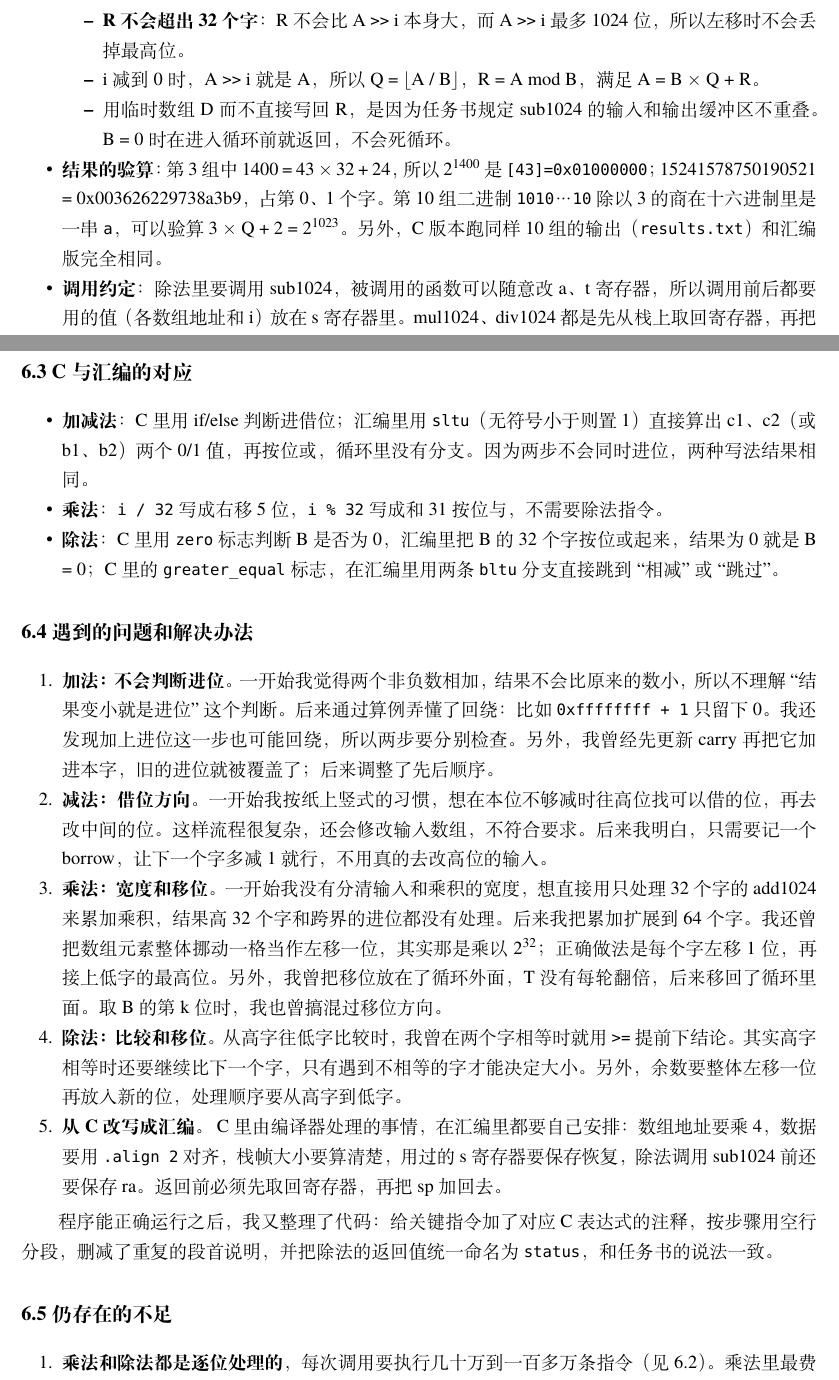
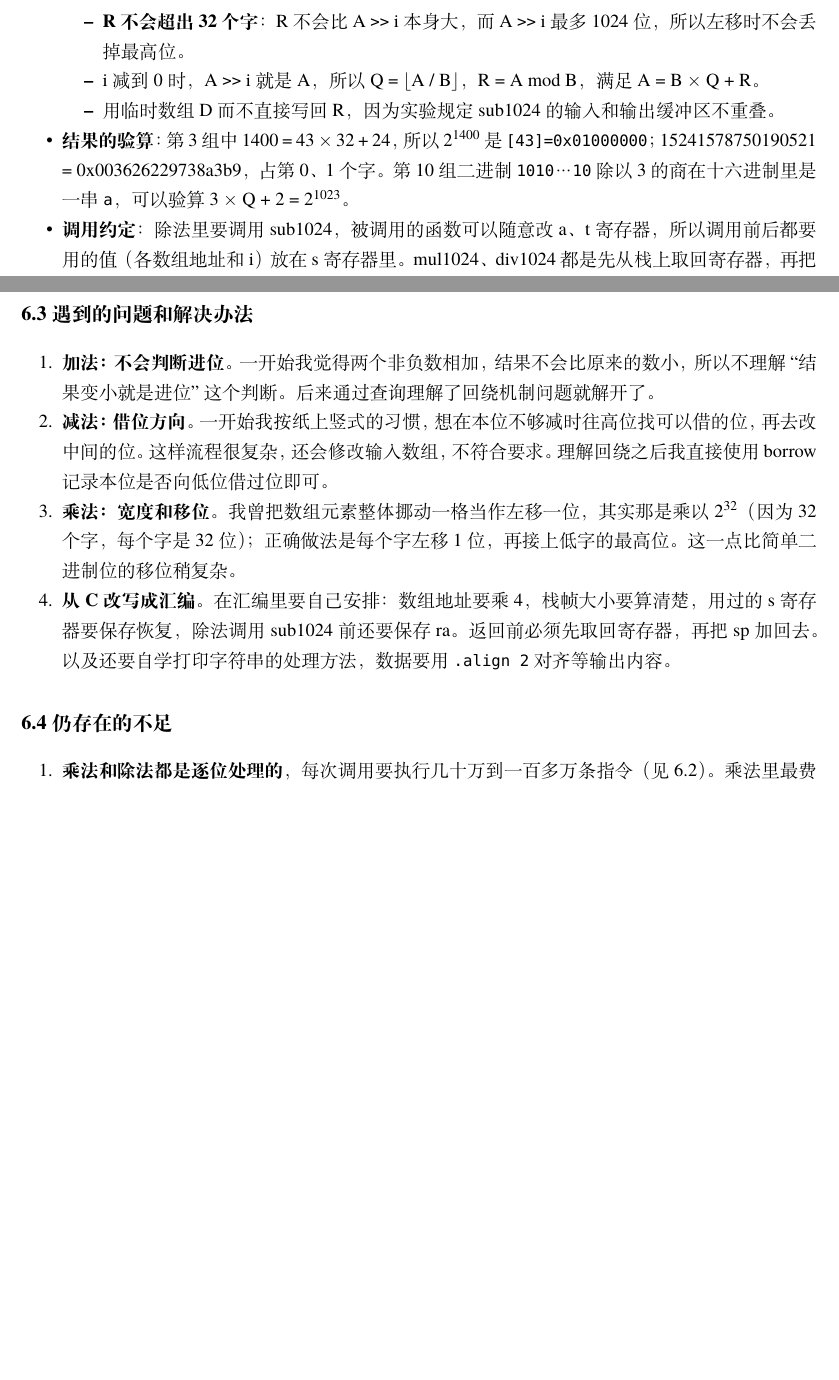
Before and after one commit to YiFengZ17/riscv, a LaTeX document (lab/实验报告.tex): two parts of pages 17 and 19 of 20 before the commit and two parts of pages 15 and 16 of 17 after it, joined at a grey line, cut so that both start at the same text, the shorter picture padded with empty space. Compiled offline with XeLaTeX.

Commit message:
lab: sync the report PDF with the edited Markdown
- Rebuild 实验报告.tex/.pdf from the revised 实验报告.md.
- Renumber "仍存在的不足" to 6.4 after the old 6.3 was removed.
- Use \Needspace instead of \needspace before "流程：" / "C 代码："
  labels; the old command misjudged the space after a list and pushed
  the mul1024 code to a new page, leaving half a page blank.
- 待补清单.md: include bigint1024.c in the zip, as the report says.

Co-Authored-By: Claude Opus 5.5 <noreply@anthropic.com>
Claude-Session: https://claude.ai/code/session_01MkGhoYZ586WzXqN1u1FK8V

```diff
--- a/lab/实验报告.tex
+++ b/lab/实验报告.tex
@@ -1128,8 +1122,8 @@ sp = 0x7fffef50，比 main 里少了 160，是 div1024 的栈帧。s4
     \ensuremath{\lfloor}A / B\ensuremath{\rfloor}，R = A mod B，满足 A =
     B \ensuremath{\times} Q + R。
   \item
-    用临时数组 D 而不直接写回 R，是因为任务书规定 sub1024
-    的输入和输出缓冲区不重叠。B = 0 时在进入循环前就返回，不会死循环。
+    用临时数组 D 而不直接写回 R，因为实验规定 sub1024
+    的输入和输出缓冲区不重叠。
   \end{itemize}
 \item
   \textbf{结果的验算}：第 3 组中 1400 = 43 \ensuremath{\times} 32 +
@@ -1137,8 +1131,7 @@ sp = 0x7fffef50，比 main 里少了 160，是 div1024 的栈帧。s4
   \texttt{{[}43{]}=0x01000000}；15241578750190521 =
   0x003626229738a3b9，占第 0、1 个字。第 10 组二进制 \texttt{1010…10}
   除以 3 的商在十六进制里是一串 \texttt{a}，可以验算 3
-  \ensuremath{\times} Q + 2 = 2\textsuperscript{1023}。另外，C
-  版本跑同样 10 组的输出（\texttt{results.txt}）和汇编版完全相同。
+  \ensuremath{\times} Q + 2 = 2\textsuperscript{1023}。
 \item
   \textbf{调用约定}：除法里要调用 sub1024，被调用的函数可以随意改 a、t
   寄存器，所以调用前后都要用的值（各数组地址和 i）放在 s
@@ -1203,29 +1196,8 @@ U-type 的 316 条就是这样来的。
 
 \FloatBarrier
 
-\hypertarget{c-ux4e0eux6c47ux7f16ux7684ux5bf9ux5e94}{%
-\subsection{6.3 C
-与汇编的对应}\label{c-ux4e0eux6c47ux7f16ux7684ux5bf9ux5e94}}
-
-\begin{itemize}
-\tightlist
-\item
-  \textbf{加减法}：C 里用 if/else 判断进借位；汇编里用
-  \texttt{sltu}（无符号小于则置 1）直接算出 c1、c2（或 b1、b2）两个 0/1
-  值，再按位或，循环里没有分支。因为两步不会同时进位，两种写法结果相同。
-\item
-  \textbf{乘法}：\texttt{i\ /\ 32} 写成右移 5 位，\texttt{i\ \%\ 32}
-  写成和 31 按位与，不需要除法指令。
-\item
-  \textbf{除法}：C 里用 \texttt{zero} 标志判断 B 是否为 0，汇编里把 B 的
-  32 个字按位或起来，结果为 0 就是 B = 0；C 里的 \texttt{greater\_equal}
-  标志，在汇编里用两条 \texttt{bltu} 分支直接跳到``相减''或``跳过''。
-\end{itemize}
-
-\FloatBarrier
-
 \hypertarget{ux9047ux5230ux7684ux95eeux9898ux548cux89e3ux51b3ux529eux6cd5}{%
-\subsection{6.4
+\subsection{6.3
 遇到的问题和解决办法}\label{ux9047ux5230ux7684ux95eeux9898ux548cux89e3ux51b3ux529eux6cd5}}
 
 \begin{enumerate}
@@ -1233,43 +1205,27 @@ U-type 的 316 条就是这样来的。
 \tightlist
 \item
   \textbf{加法：不会判断进位。}
-  一开始我觉得两个非负数相加，结果不会比原来的数小，所以不理解``结果变小就是进位''这个判断。后来通过算例弄懂了回绕：比如
-  \texttt{0xffffffff\ +\ 1} 只留下
-  0。我还发现加上进位这一步也可能回绕，所以两步要分别检查。另外，我曾经先更新
-  carry 再把它加进本字，旧的进位就被覆盖了；后来调整了先后顺序。
+  一开始我觉得两个非负数相加，结果不会比原来的数小，所以不理解``结果变小就是进位''这个判断。后来通过查询理解了回绕机制问题就解开了。
 \item
   \textbf{减法：借位方向。}
-  一开始我按纸上竖式的习惯，想在本位不够减时往高位找可以借的位，再去改中间的位。这样流程很复杂，还会修改输入数组，不符合要求。后来我明白，只需要记一个
-  borrow，让下一个字多减 1 就行，不用真的去改高位的输入。
+  一开始我按纸上竖式的习惯，想在本位不够减时往高位找可以借的位，再去改中间的位。这样流程很复杂，还会修改输入数组，不符合要求。理解回绕之后我直接使用borrow记录本位是否向低位借过位即可。
 \item
   \textbf{乘法：宽度和移位。}
-  一开始我没有分清输入和乘积的宽度，想直接用只处理 32 个字的 add1024
-  来累加乘积，结果高 32 个字和跨界的进位都没有处理。后来我把累加扩展到
-  64 个字。我还曾把数组元素整体挪动一格当作左移一位，其实那是乘以
-  2\textsuperscript{32}；正确做法是每个字左移 1
-  位，再接上低字的最高位。另外，我曾把移位放在了循环外面，T
-  没有每轮翻倍，后来移回了循环里面。取 B 的第 k
-  位时，我也曾搞混过移位方向。
+  我曾把数组元素整体挪动一格当作左移一位，其实那是乘以
+  2\textsuperscript{32}（因为32个字，每个字是32位）；正确做法是每个字左移
+  1 位，再接上低字的最高位。这一点比简单二进制位的移位稍复杂。
 \item
-  \textbf{除法：比较和移位。} 从高字往低字比较时，我曾在两个字相等时就用
-  \texttt{\textgreater{}=}
-  提前下结论。其实高字相等时还要继续比下一个字，只有遇到不相等的字才能决定大小。另外，余数要整体左移一位再放入新的位，处理顺序要从高字到低字。
-\item
-  \textbf{从 C 改写成汇编。} C
-  里由编译器处理的事情，在汇编里都要自己安排：数组地址要乘 4，数据要用
-  \texttt{.align\ 2} 对齐，栈帧大小要算清楚，用过的 s
-  寄存器要保存恢复，除法调用 sub1024 前还要保存
-  ra。返回前必须先取回寄存器，再把 sp 加回去。
+  \textbf{从 C 改写成汇编。} 在汇编里要自己安排：数组地址要乘
+  4，栈帧大小要算清楚，用过的 s 寄存器要保存恢复，除法调用 sub1024
+  前还要保存 ra。返回前必须先取回寄存器，再把 sp
+  加回去。以及还要自学打印字符串的处理方法，数据要用 \texttt{.align\ 2}
+  对齐等输出内容。
 \end{enumerate}
-
-程序能正确运行之后，我又整理了代码：给关键指令加了对应 C
-表达式的注释，按步骤用空行分段，删减了重复的段首说明，并把除法的返回值统一命名为
-\texttt{status}，和任务书的说法一致。
 
 \FloatBarrier
 
 \hypertarget{ux4ecdux5b58ux5728ux7684ux4e0dux8db3}{%
-\subsection{6.5
+\subsection{6.4
 仍存在的不足}\label{ux4ecdux5b58ux5728ux7684ux4e0dux8db3}}
 
 \begin{enumerate}
```
Also changed, not shown: lab/report-tools/latex-filter.lua (+1 -1 lines), lab/实验报告.md (+1 -1 lines), lab/待补清单.md (+1 -1 lines), lab/实验报告.pdf, lab/实验报告.tex (61 more changed lines).
